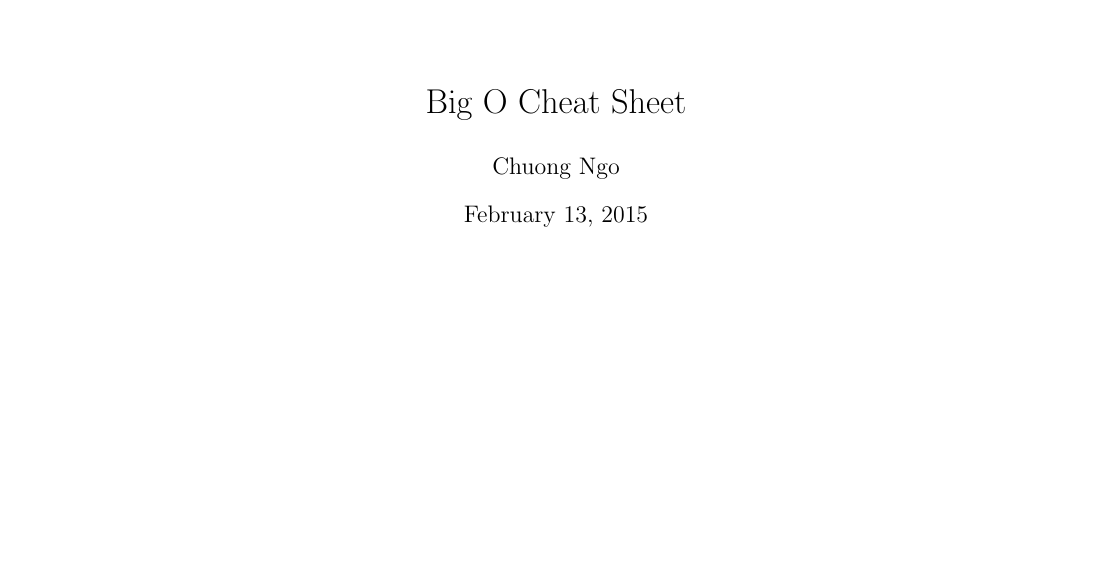
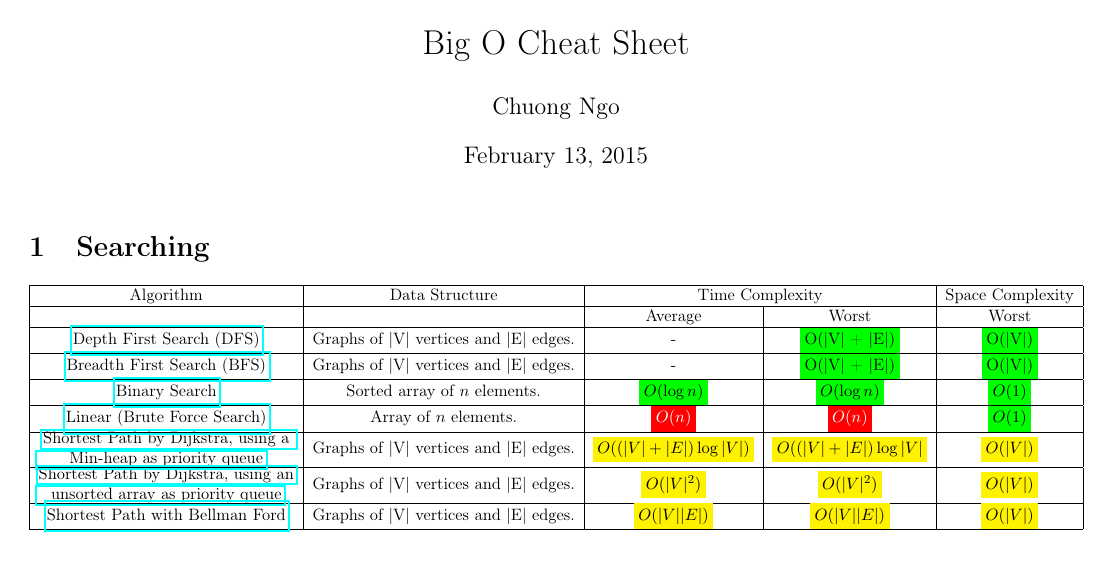
Before and after one commit to cngo-github/codex, a LaTeX document (references/O_cheatsheet.tex): the whole page. Compiled offline with pdfLaTeX.

Commit message:
Added search Big O complexities.

```diff
--- a/references/O_cheatsheet.tex
+++ b/references/O_cheatsheet.tex
@@ -2,7 +2,13 @@
 
 \usepackage{color}
 \usepackage{mathtools}
-\usepackage[margin=1in]{geometry}
+\usepackage{adjustbox}
+\usepackage{multirow}
+\usepackage{hyperref}
+\usepackage{mathtools}
+\usepackage[T1]{fontenc}
+\usepackage{color}
+\usepackage[margin=1.5cm]{geometry}
 
 \pagestyle{empty}
 \title{Big O Cheat Sheet}
@@ -13,4 +19,29 @@
 \maketitle
 \thispagestyle{empty}
 
+\section{Searching}
+\begin{adjustbox}{max width=\textwidth,max totalheight=\textheight,keepaspectratio}
+\begin{tabular}{| c | c | c | c | c |}
+\hline
+Algorithm & Data Structure & \multicolumn{2}{ c |}{Time Complexity} & Space Complexity \\
+\hline
+& & Average & Worst & Worst \\
+\hline
+\href{http://en.wikipedia.org/wiki/Depth-first_search}{Depth First Search (DFS)} & Graphs of |V| vertices and |E| edges. & - & \colorbox{green}{O(|V| + |E|)} & \colorbox{green}{O(|V|)} \\
+\hline
+\href{http://en.wikipedia.org/wiki/Breadth-first_search}{Breadth First Search (BFS)} & Graphs of |V| vertices and |E| edges. & - & \colorbox{green}{O(|V| + |E|)} & \colorbox{green}{O(|V|)} \\
+\hline
+\href{http://en.wikipedia.org/wiki/Binary_search_algorithm}{Binary Search} & Sorted array of \begin{math}n\end{math} elements. & \colorbox{green}{\begin{math}O(\log n)\end{math}} & \colorbox{green}{\begin{math}O(\log n)\end{math}} & \colorbox{green}{\begin{math}O(1)\end{math}} \\
+\hline
+\href{http://en.wikipedia.org/wiki/Brute-force_search}{Linear (Brute Force Search)} & Array of \begin{math}n\end{math} elements. & \colorbox{red}{\begin{math}\color{white}{O(n)}\end{math}} & \colorbox{red}{\begin{math}\color{white}{O(n)}\end{math}} & \colorbox{green}{\begin{math}O(1)\end{math}} \\
+\hline
+\parbox{6cm}{\centering \href{http://en.wikipedia.org/wiki/Dijkstra\%27s_algorithm}{Shortest Path by Dijkstra, using a Min-heap as priority queue}} & Graphs of |V| vertices and |E| edges. & \colorbox{yellow}{\begin{math}O((|V| + |E|) \log |V|)\end{math}} & \colorbox{yellow}{\begin{math}O((|V| + |E|) \log |V|\end{math}} & \colorbox{yellow}{\begin{math}O(|V|)\end{math}} \\
+\hline
+\parbox{6cm}{\centering \href{http://en.wikipedia.org/wiki/Dijkstra\%27s_algorithm}{Shortest Path by Dijkstra, using an unsorted array as priority queue}} & Graphs of |V| vertices and |E| edges. & \colorbox{yellow}{\begin{math}O(|V|^2)\end{math}} & \colorbox{yellow}{\begin{math}O(|V|^2)\end{math}} & \colorbox{yellow}{\begin{math}O(|V|)\end{math}} \\
+\hline
+\href{http://en.wikipedia.org/wiki/Bellman\%E2\%80\%93Ford_algorithm}{Shortest Path with Bellman Ford} & Graphs of |V| vertices and |E| edges. & \colorbox{yellow}{\begin{math}O(|V||E|)\end{math}} & \colorbox{yellow}{\begin{math}O(|V||E|)\end{math}} & \colorbox{yellow}{\begin{math}O(|V|)\end{math}} \\
+\hline
+\end{tabular}
+\end{adjustbox}
+
 \end{document}
```
